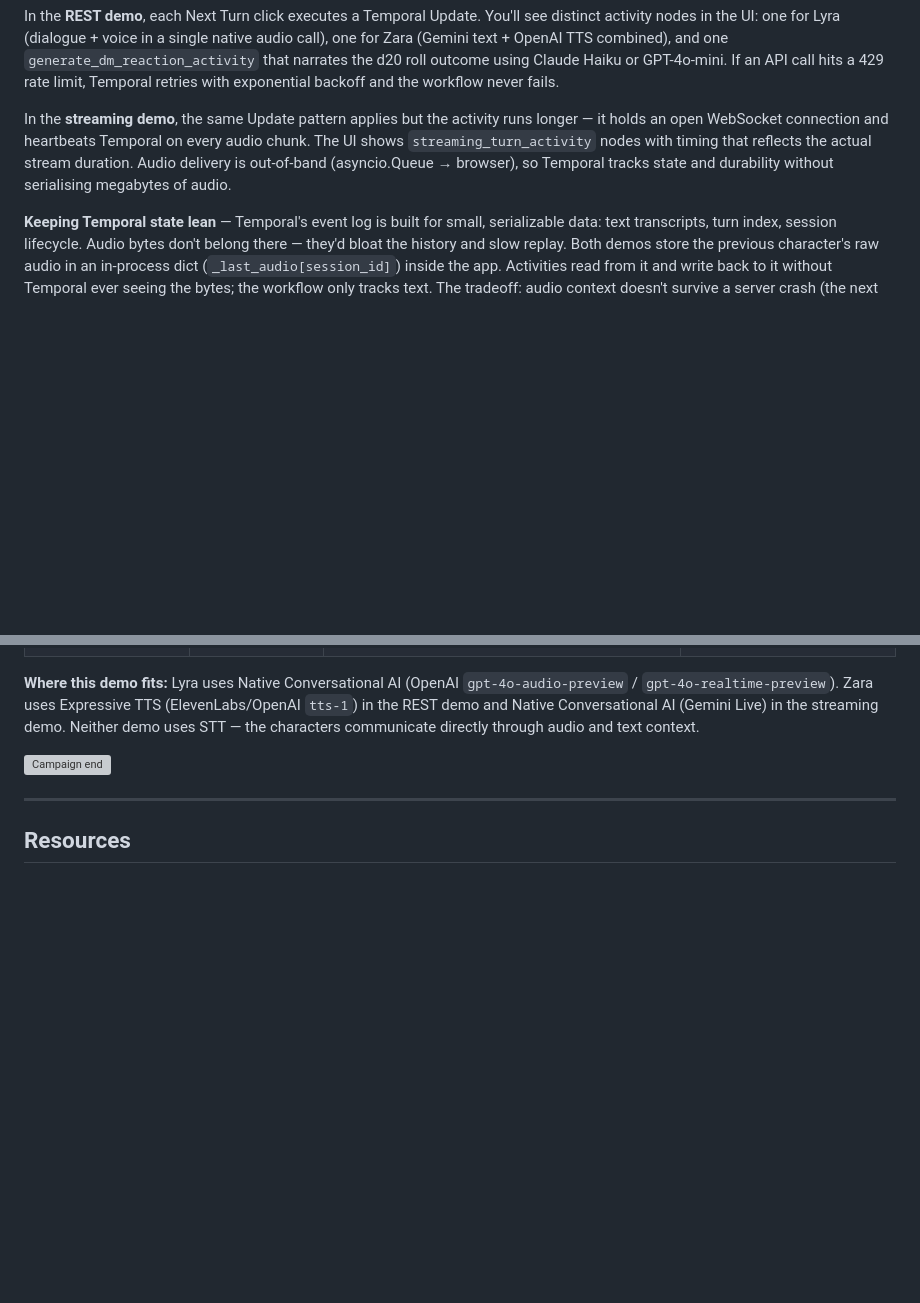
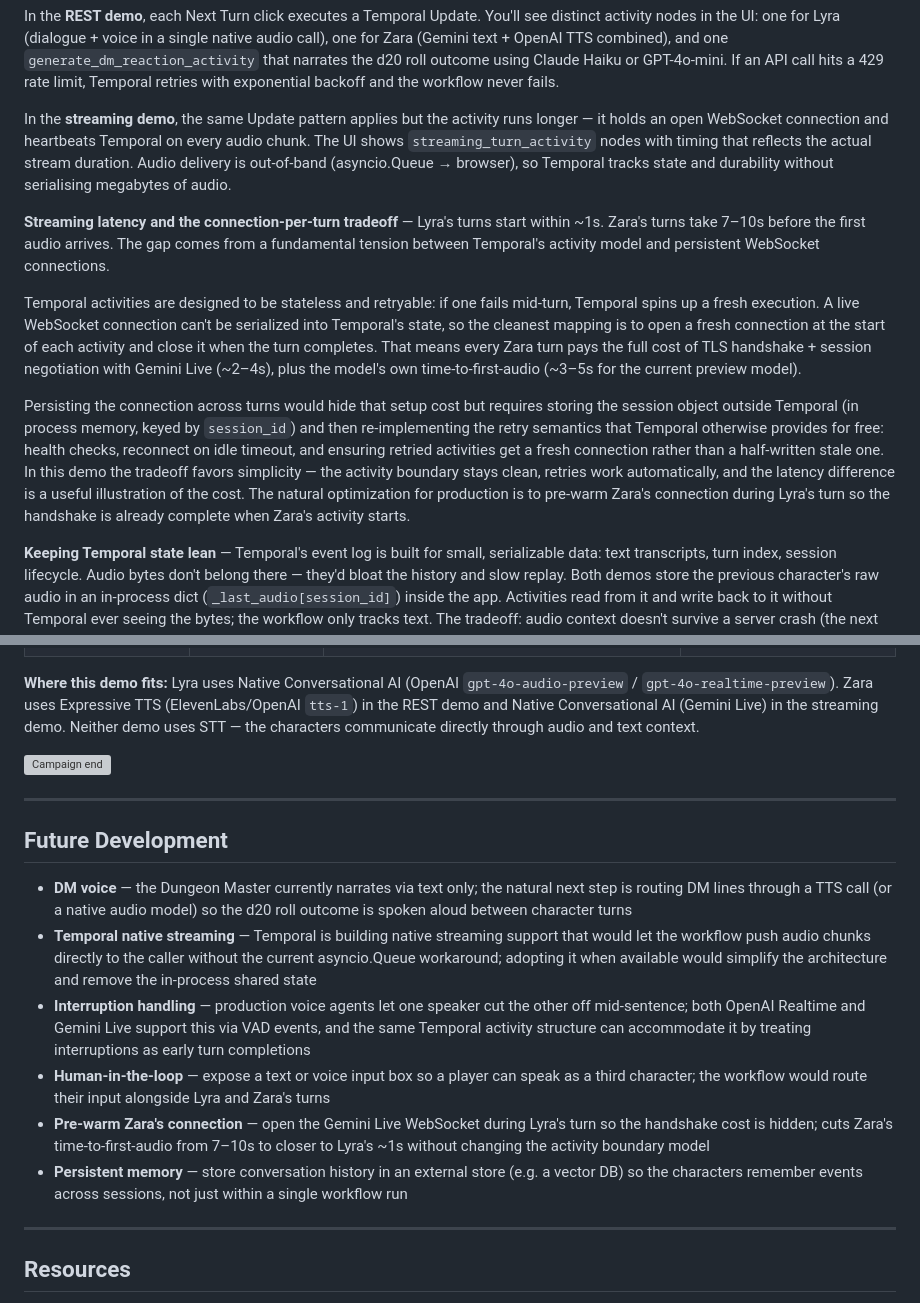
Before and after one commit to nyghtowl/sheep-audio-dreams, a Markdown page: README.md, 2 parts joined by grey strips. GitHub-like rendering; blank space fills up the shorter version; grey boxes are pictures that could not be loaded.

Commit message:
Add streaming latency note and Future Development section to README
Streaming latency: explains the connection-per-turn tradeoff between
Temporal's activity model and persistent WebSocket sessions, and why
Zara takes 7-10s vs Lyra's <1s.

Future Development section: DM voice, Temporal native streaming, interruption
handling, human-in-the-loop, Zara connection pre-warm, persistent memory.

Co-Authored-By: Claude Sonnet 4.6 <noreply@anthropic.com>

```diff
--- a/README.md
+++ b/README.md
@@ -109,6 +109,12 @@ In the **REST demo**, each Next Turn click executes a Temporal Update. You'll se
 
 In the **streaming demo**, the same Update pattern applies but the activity runs longer — it holds an open WebSocket connection and heartbeats Temporal on every audio chunk. The UI shows `streaming_turn_activity` nodes with timing that reflects the actual stream duration. Audio delivery is out-of-band (asyncio.Queue → browser), so Temporal tracks state and durability without serialising megabytes of audio.
 
+**Streaming latency and the connection-per-turn tradeoff** — Lyra's turns start within ~1s. Zara's turns take 7–10s before the first audio arrives. The gap comes from a fundamental tension between Temporal's activity model and persistent WebSocket connections.
+
+Temporal activities are designed to be stateless and retryable: if one fails mid-turn, Temporal spins up a fresh execution. A live WebSocket connection can't be serialized into Temporal's state, so the cleanest mapping is to open a fresh connection at the start of each activity and close it when the turn completes. That means every Zara turn pays the full cost of TLS handshake + session negotiation with Gemini Live (~2–4s), plus the model's own time-to-first-audio (~3–5s for the current preview model).
+
+Persisting the connection across turns would hide that setup cost but requires storing the session object outside Temporal (in process memory, keyed by `session_id`) and then re-implementing the retry semantics that Temporal otherwise provides for free: health checks, reconnect on idle timeout, and ensuring retried activities get a fresh connection rather than a half-written stale one. In this demo the tradeoff favors simplicity — the activity boundary stays clean, retries work automatically, and the latency difference is a useful illustration of the cost. The natural optimization for production is to pre-warm Zara's connection during Lyra's turn so the handshake is already complete when Zara's activity starts.
+
 **Keeping Temporal state lean** — Temporal's event log is built for small, serializable data: text transcripts, turn index, session lifecycle. Audio bytes don't belong there — they'd bloat the history and slow replay. Both demos store the previous character's raw audio in an in-process dict (`_last_audio[session_id]`) inside the app. Activities read from it and write back to it without Temporal ever seeing the bytes; the workflow only tracks text. The tradeoff: audio context doesn't survive a server crash (the next turn falls back to text-only context). The natural upgrade for production is to write audio to object storage and pass a URL through Temporal instead of the bytes.
 
 ---
@@ -134,6 +140,17 @@ Voice agents are built from layers. Most production systems stitch several of th
 
 ---
 
+## Future Development
+
+- **DM voice** — the Dungeon Master currently narrates via text only; the natural next step is routing DM lines through a TTS call (or a native audio model) so the d20 roll outcome is spoken aloud between character turns
+- **Temporal native streaming** — Temporal is building native streaming support that would let the workflow push audio chunks directly to the caller without the current asyncio.Queue workaround; adopting it when available would simplify the architecture and remove the in-process shared state
+- **Interruption handling** — production voice agents let one speaker cut the other off mid-sentence; both OpenAI Realtime and Gemini Live support this via VAD events, and the same Temporal activity structure can accommodate it by treating interruptions as early turn completions
+- **Human-in-the-loop** — expose a text or voice input box so a player can speak as a third character; the workflow would route their input alongside Lyra and Zara's turns
+- **Pre-warm Zara's connection** — open the Gemini Live WebSocket during Lyra's turn so the handshake cost is hidden; cuts Zara's time-to-first-audio from 7–10s to closer to Lyra's ~1s without changing the activity boundary model
+- **Persistent memory** — store conversation history in an external store (e.g. a vector DB) so the characters remember events across sessions, not just within a single workflow run
+
+---
+
 ## Resources
 
 - [Temporal](https://temporal.io?utm_source=github&utm_medium=readme&utm_campaign=nyghtowl) — durable execution platform used to orchestrate both demos
```
